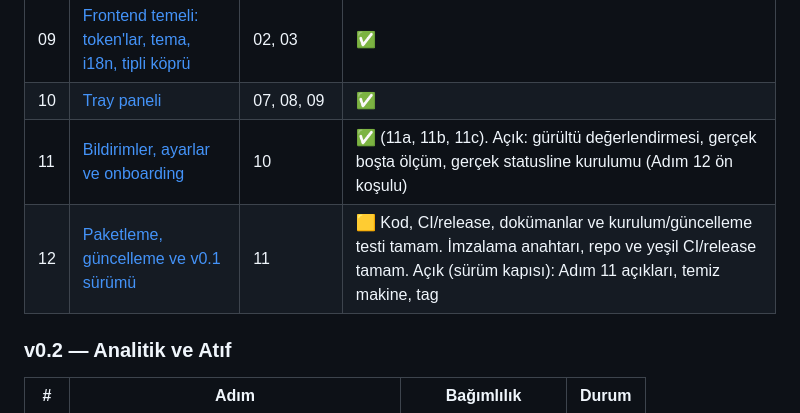
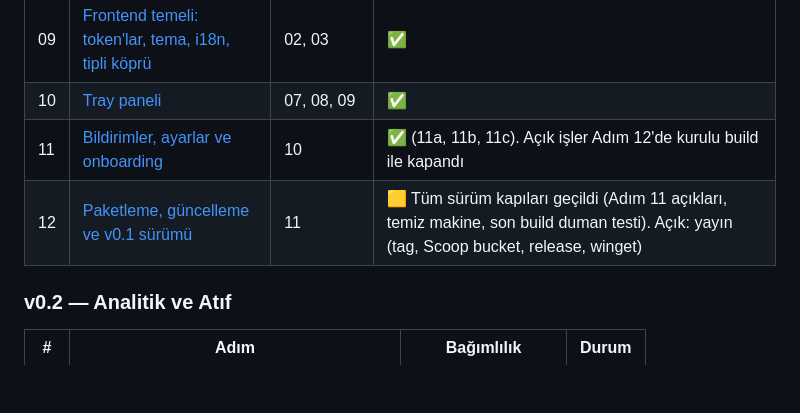
Before and after one commit to umitkara/tokenradar, a Markdown page: docs/plan/README.md, the part around the change. Rendered like a GitHub page; blank space fills up the shorter version.

```diff
--- a/docs/plan/README.md
+++ b/docs/plan/README.md
@@ -35,8 +35,8 @@
 | 08 | [Tray: dinamik ikili halka ve menü](08-tray.md) | 06 | ✅ |
 | 09 | [Frontend temeli: token'lar, tema, i18n, tipli köprü](09-frontend-temeli.md) | 02, 03 | ✅ |
 | 10 | [Tray paneli](10-tray-paneli.md) | 07, 08, 09 | ✅ |
-| 11 | [Bildirimler, ayarlar ve onboarding](11-bildirim-ayar-onboarding.md) | 10 | ✅ (11a, 11b, 11c). Açık: gürültü değerlendirmesi, gerçek boşta ölçüm, gerçek statusline kurulumu (Adım 12 ön koşulu) |
-| 12 | [Paketleme, güncelleme ve v0.1 sürümü](12-paketleme-ve-v0.1.md) | 11 | 🟨 Kod, CI/release, dokümanlar ve kurulum/güncelleme testi tamam. İmzalama anahtarı, repo ve yeşil CI/release tamam. Açık (sürüm kapısı): Adım 11 açıkları, temiz makine, tag |
+| 11 | [Bildirimler, ayarlar ve onboarding](11-bildirim-ayar-onboarding.md) | 10 | ✅ (11a, 11b, 11c). Açık işler Adım 12'de kurulu build ile kapandı |
+| 12 | [Paketleme, güncelleme ve v0.1 sürümü](12-paketleme-ve-v0.1.md) | 11 | 🟨 Tüm sürüm kapıları geçildi (Adım 11 açıkları, temiz makine, son build duman testi). Açık: yayın (tag, Scoop bucket, release, winget) |
 
 ### v0.2 — Analitik ve Atıf
 
```
Also changed, not shown: docs/plan/12-paketleme-ve-v0.1.md (+16 -6 lines).
